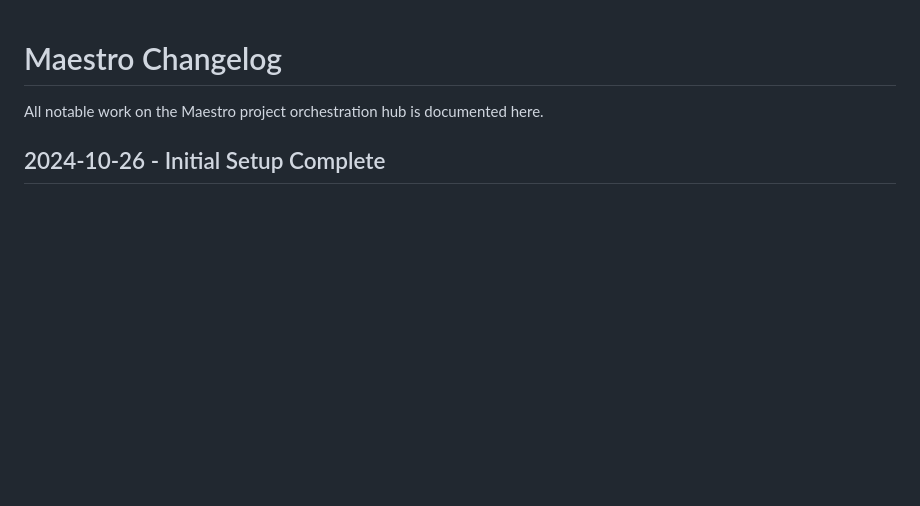
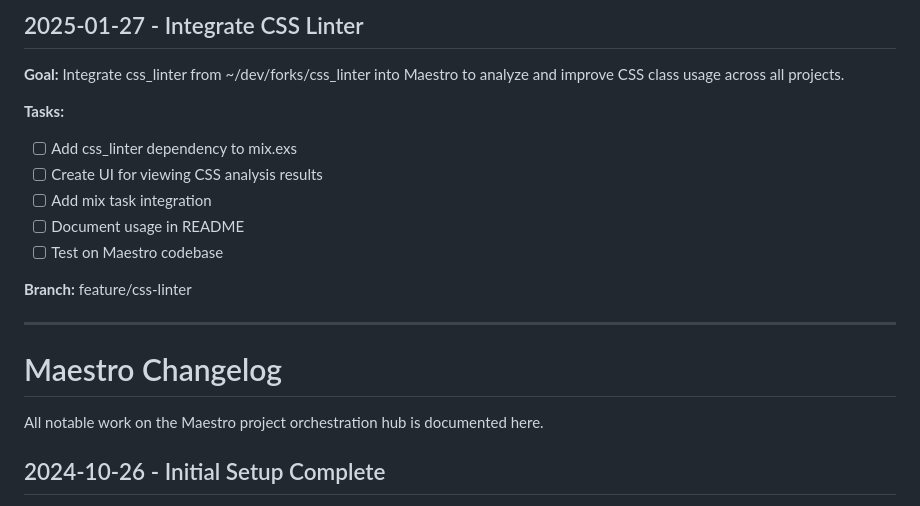
Before and after one commit to vintrepid/maestro, a Markdown page: CHANGELOG.md, the part around the change. Rendered like a GitHub page; blank space fills up the shorter version.

Commit message:
Add task: Integrate CSS Linter

```diff
--- a/CHANGELOG.md
+++ b/CHANGELOG.md
@@ -1,3 +1,18 @@
+## 2025-01-27 - Integrate CSS Linter
+
+**Goal:** Integrate css_linter from ~/dev/forks/css_linter into Maestro to analyze and improve CSS class usage across all projects.
+
+**Tasks:**
+- [ ] Add css_linter dependency to mix.exs
+- [ ] Create UI for viewing CSS analysis results
+- [ ] Add mix task integration
+- [ ] Document usage in README
+- [ ] Test on Maestro codebase
+
+**Branch:** feature/css-linter
+
+---
+
 # Maestro Changelog
 
 All notable work on the Maestro project orchestration hub is documented here.
```
